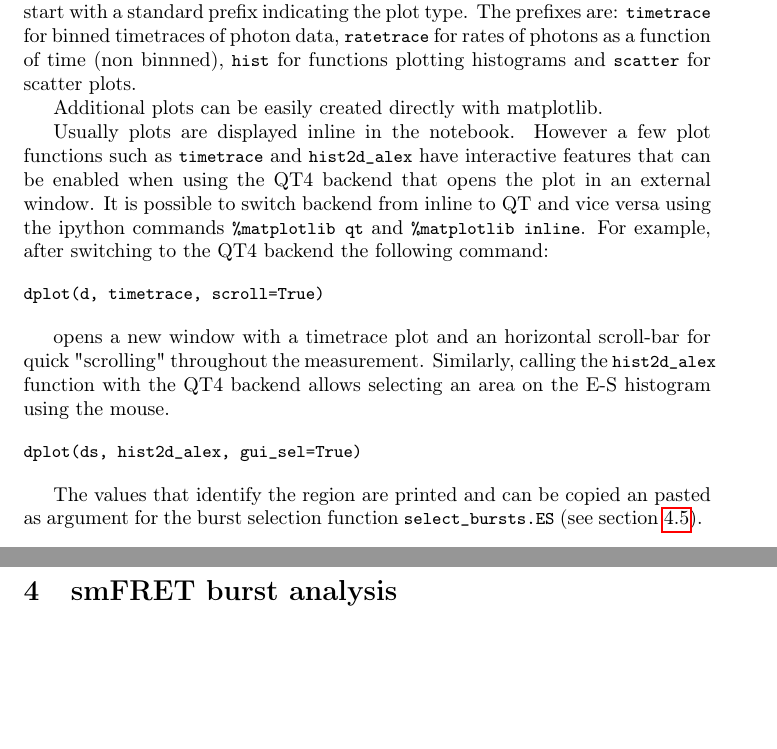
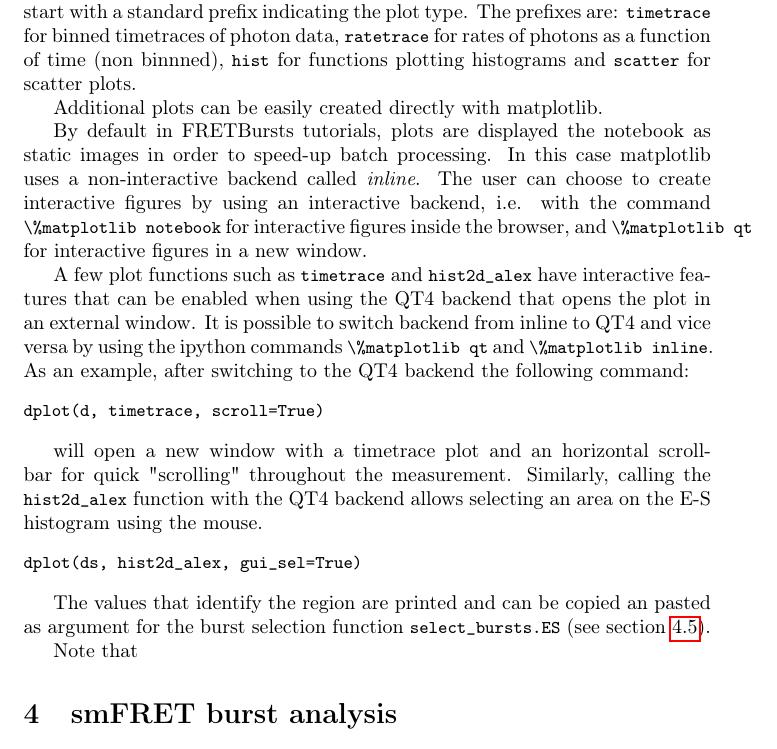
Before and after one commit to tritemio/fretbursts_paper, a LaTeX paper (main.tex, which reads Concepts.tex): two parts of pages 10 and 11 of 22 before the commit and part of page 10 of 22 after it, the two joined at a grey line, cut so that both start at the same text, the shorter picture padded with empty space. Compiled offline with pdfLaTeX.

Commit message:
edited Concepts.tex

```diff
--- a/Concepts.tex
+++ b/Concepts.tex
@@ -260,19 +260,23 @@
 
 Additional plots can be easily created directly with matplotlib.
 
-Usually plots are displayed inline in the notebook. However a few plot functions
- such as \verb|timetrace| and \verb|hist2d_alex| have interactive features that
+By default in FRETBursts tutorials, plots are displayed the notebook as static images
+in order to speed-up batch processing. In this case matplotlib uses a non-interactive backend called \textit{inline}.
+The user can choose to create interactive figures
+by using an interactive backend, i.e. with the command \verb|\%matplotlib notebook| for interactive figures inside the browser, and \verb|\%matplotlib qt| for interactive figures in a new window.
+
+A few plot functions such as \verb|timetrace| and \verb|hist2d_alex| have interactive features that
 can be enabled when using the QT4 backend that opens the plot in an external
-window. It is possible to switch backend from inline to QT and vice versa using
-the ipython commands \verb|%matplotlib qt|
-and \verb|%matplotlib inline|. For example, after switching to the QT4 backend
+window. It is possible to switch backend from inline to QT4 and vice versa by using
+the ipython commands \verb|\%matplotlib qt|
+and \verb|\%matplotlib inline|. As an example, after switching to the QT4 backend
 the following command:
 
 \begin{verbatim}
 dplot(d, timetrace, scroll=True)
 \end{verbatim}
 
-opens a new window with a timetrace plot and an horizontal scroll-bar for quick
+will open a new window with a timetrace plot and an horizontal scroll-bar for quick
 "scrolling" throughout the measurement.
 Similarly, calling the \verb|hist2d_alex| function with the QT4 backend allows
 selecting an area on the E-S histogram using the mouse.
@@ -284,3 +288,5 @@
 The values that identify the region are printed and can be copied an pasted as
 argument for the burst selection function \verb|select_bursts.ES| (see
 section~\ref{sec:burstsel}).
+
+Note that
```
